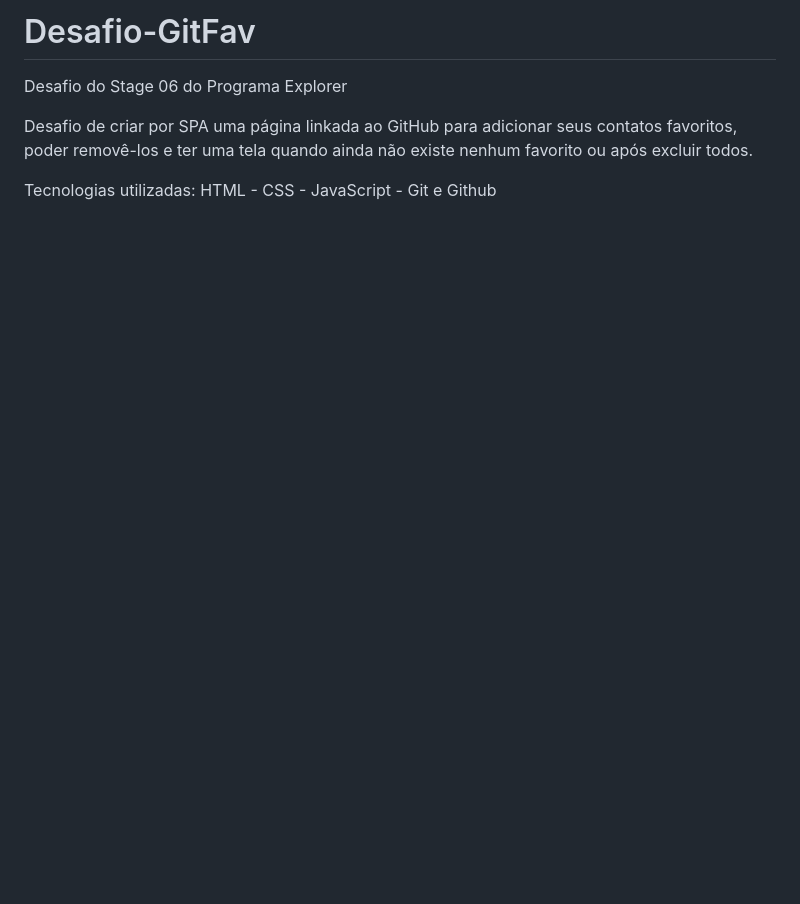
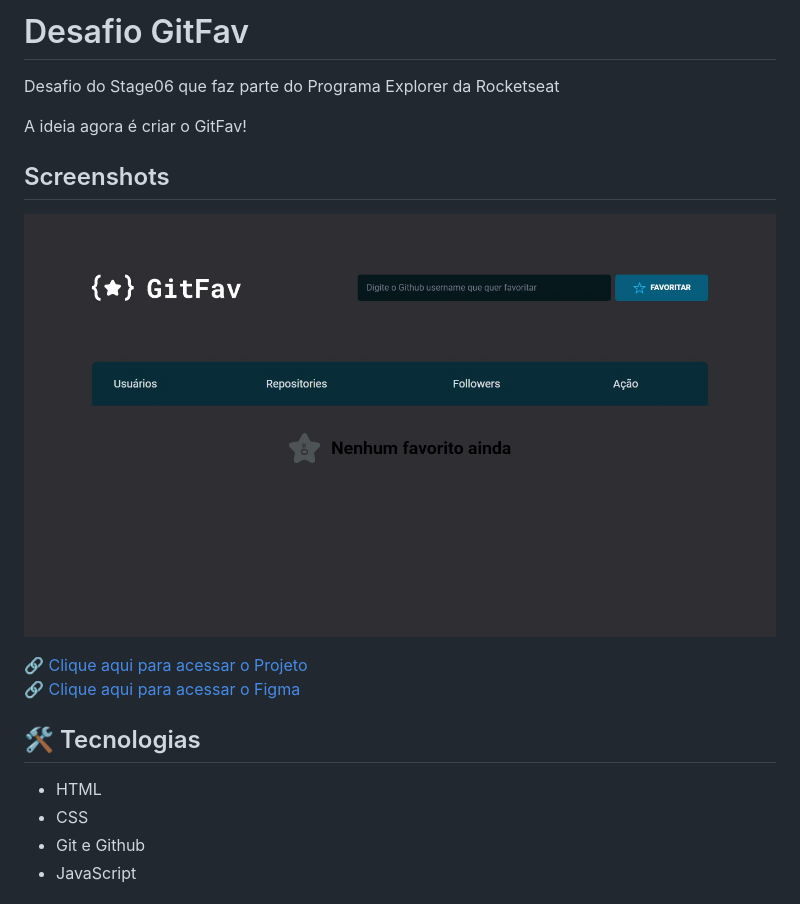
Before and after one commit to FabioVascao/Desafio-GitFav, a Markdown page: README.md, the part around the change printed below. GitHub-like rendering; pictures changed too: preview.jpg (added); blank space fills up the shorter version.

```diff
--- a/README.md
+++ b/README.md
@@ -1,7 +1,24 @@
-# Desafio-GitFav
+# Desafio GitFav
 
-Desafio do Stage 06 do Programa Explorer
+Desafio do Stage06 que faz parte do Programa Explorer da Rocketseat<br/>
 
-Desafio de criar por SPA uma página linkada ao GitHub para adicionar seus contatos favoritos, poder removê-los e ter uma tela quando ainda não existe nenhum favorito ou após excluir todos.
 
-Tecnologias utilizadas: HTML - CSS - JavaScript - Git e Github
+A ideia agora é criar o GitFav!<br/>
+
+
+## Screenshots
+
+![preview](preview.jpg)
+
+
+[🔗 Clique aqui para acessar o Projeto](https://fabiovascao.github.io/Desafio-GitFav/)<br/>
+[🔗 Clique aqui para acessar o Figma](https://www.figma.com/file/xcRHzoVZE845XLcuyNwRTP/Desafios-Explorer-GitFav-Copy-Copy?fuid=1151137169943796805)<br/>
+
+## 🛠 Tecnologias
+
+- HTML
+- CSS
+- Git e Github
+- JavaScript
+
+
```
Also changed, not shown: other parts of README.md (+3 -0 lines).
